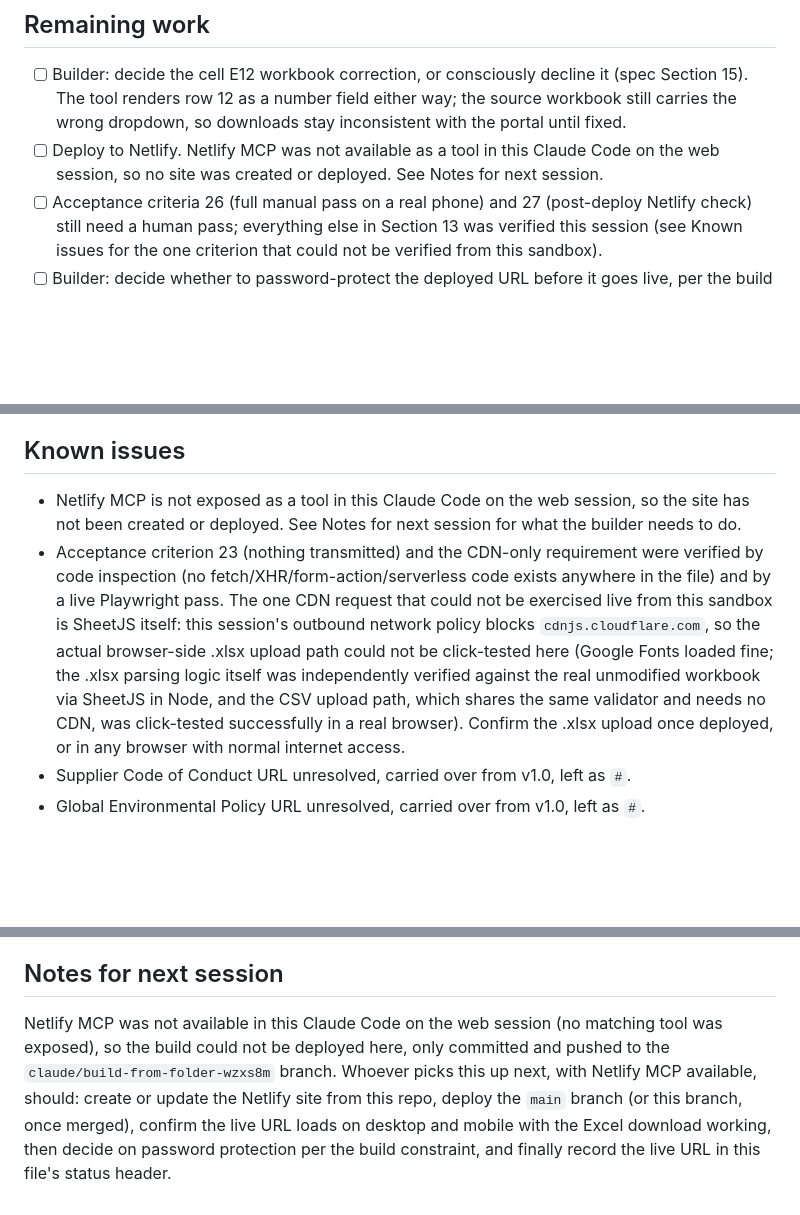
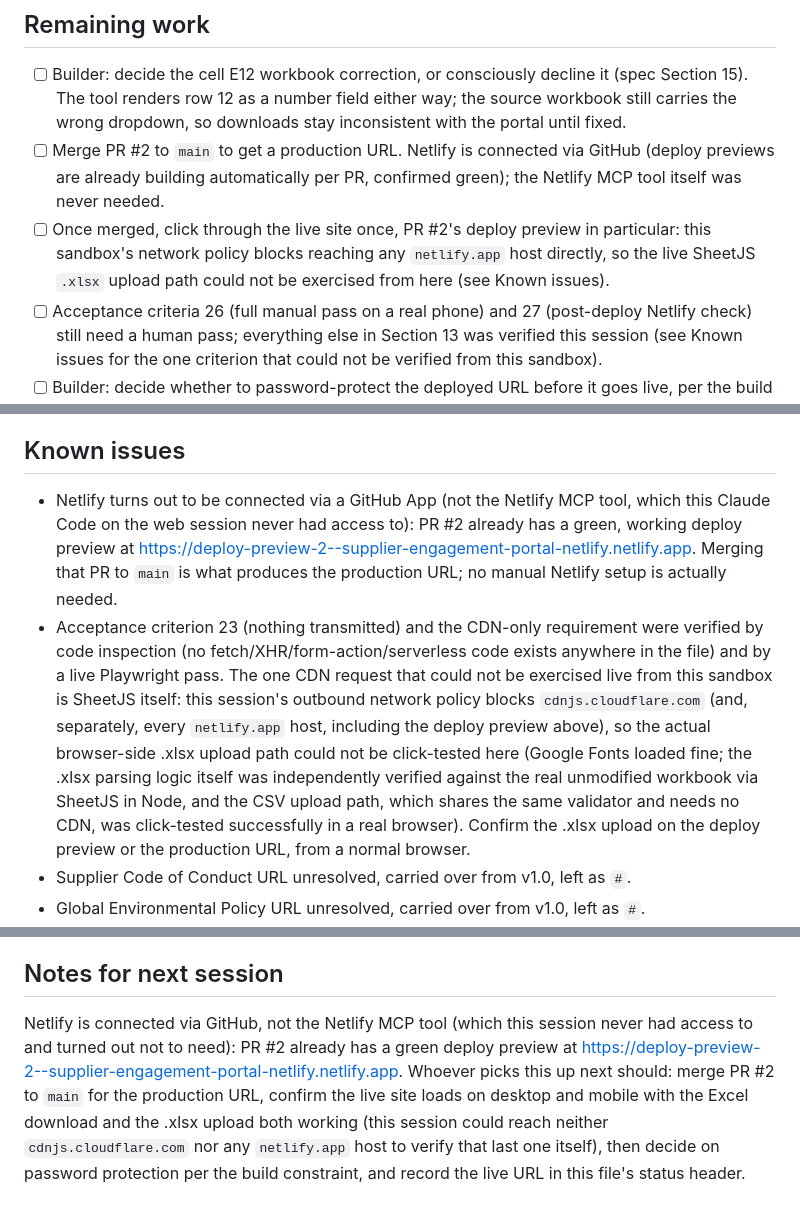
Before and after one commit to sheenuchoudhary-gif/supplier-engagement-portal, a Markdown page: PROGRESS.md, 3 parts joined by grey strips. Rendered like a GitHub page; blank space fills up the shorter version.

Commit message:
Correct PROGRESS.md: Netlify deploys via GitHub App, not MCP
PR #2 checks confirmed Netlify is connected through a GitHub App
integration and already builds green deploy previews per PR; the
Netlify MCP tool was never actually needed. Updates the Live URL
header, remaining work, known issues, and notes for next session to
reflect that, and flags that this sandbox's network policy blocks
every netlify.app host, so the live SheetJS .xlsx upload path still
needs a manual check once merged.

Co-Authored-By: Claude Sonnet 5 <noreply@anthropic.com>
Claude-Session: https://claude.ai/code/session_01GfqEuJSmhkp2EhMLm1XK4j

```diff
--- a/PROGRESS.md
+++ b/PROGRESS.md
@@ -70,9 +74,13 @@ horizontal overflow at 375px.
       decline it (spec Section 15). The tool renders row 12 as a number
       field either way; the source workbook still carries the wrong
       dropdown, so downloads stay inconsistent with the portal until fixed.
-- [ ] Deploy to Netlify. Netlify MCP was not available as a tool in this
-      Claude Code on the web session, so no site was created or deployed.
-      See Notes for next session.
+- [ ] Merge PR #2 to `main` to get a production URL. Netlify is connected
+      via GitHub (deploy previews are already building automatically per PR,
+      confirmed green); the Netlify MCP tool itself was never needed.
+- [ ] Once merged, click through the live site once, PR #2's deploy preview
+      in particular: this sandbox's network policy blocks reaching any
+      `netlify.app` host directly, so the live SheetJS `.xlsx` upload path
+      could not be exercised from here (see Known issues).
 - [ ] Acceptance criteria 26 (full manual pass on a real phone) and 27
       (post-deploy Netlify check) still need a human pass; everything else
       in Section 13 was verified this session (see Known issues for the one
@@ -101,21 +109,25 @@ horizontal overflow at 375px.
   to primary actions only.
 
 ## Known issues
-- Netlify MCP is not exposed as a tool in this Claude Code on the web
-  session, so the site has not been created or deployed. See Notes for next
-  session for what the builder needs to do.
+- Netlify turns out to be connected via a GitHub App (not the Netlify MCP
+  tool, which this Claude Code on the web session never had access to):
+  PR #2 already has a green, working deploy preview at
+  https://deploy-preview-2--supplier-engagement-portal-netlify.netlify.app.
+  Merging that PR to `main` is what produces the production URL; no manual
+  Netlify setup is actually needed.
 - Acceptance criterion 23 (nothing transmitted) and the CDN-only requirement
   were verified by code inspection (no fetch/XHR/form-action/serverless code
   exists anywhere in the file) and by a live Playwright pass. The one CDN
   request that could not be exercised live from this sandbox is SheetJS
   itself: this session's outbound network policy blocks
-  `cdnjs.cloudflare.com`, so the actual browser-side .xlsx upload path
-  could not be click-tested here (Google Fonts loaded fine; the .xlsx
-  parsing logic itself was independently verified against the real
-  unmodified workbook via SheetJS in Node, and the CSV upload path, which
-  shares the same validator and needs no CDN, was click-tested successfully
-  in a real browser). Confirm the .xlsx upload once deployed, or in any
-  browser with normal internet access.
+  `cdnjs.cloudflare.com` (and, separately, every `netlify.app` host,
+  including the deploy preview above), so the actual browser-side .xlsx
+  upload path could not be click-tested here (Google Fonts loaded fine;
+  the .xlsx parsing logic itself was independently verified against the
+  real unmodified workbook via SheetJS in Node, and the CSV upload path,
+  which shares the same validator and needs no CDN, was click-tested
+  successfully in a real browser). Confirm the .xlsx upload on the deploy
+  preview or the production URL, from a normal browser.
 - Supplier Code of Conduct URL unresolved, carried over from v1.0, left as `#`.
 - Global Environmental Policy URL unresolved, carried over from v1.0, left as `#`.
 - Navigation logo retained from v1.0 (the plain "C" mark) and not otherwise
@@ -135,11 +147,13 @@ horizontal overflow at 375px.
   deletion contact, and it will also store the uploaded scorecard file.
 
 ## Notes for next session
-Netlify MCP was not available in this Claude Code on the web session (no
-matching tool was exposed), so the build could not be deployed here, only
-committed and pushed to the `claude/build-from-folder-wzxs8m` branch. Whoever
-picks this up next, with Netlify MCP available, should: create or update the
-Netlify site from this repo, deploy the `main` branch (or this branch, once
-merged), confirm the live URL loads on desktop and mobile with the Excel
-download working, then decide on password protection per the build
-constraint, and finally record the live URL in this file's status header.
+Netlify is connected via GitHub, not the Netlify MCP tool (which this
+session never had access to and turned out not to need): PR #2 already has
+a green deploy preview at
+https://deploy-preview-2--supplier-engagement-portal-netlify.netlify.app.
+Whoever picks this up next should: merge PR #2 to `main` for the production
+URL, confirm the live site loads on desktop and mobile with the Excel
+download and the .xlsx upload both working (this session could reach neither
+`cdnjs.cloudflare.com` nor any `netlify.app` host to verify that last one
+itself), then decide on password protection per the build constraint, and
+record the live URL in this file's status header.
```
Also changed, not shown: other parts of PROGRESS.md (+6 -2 lines).
